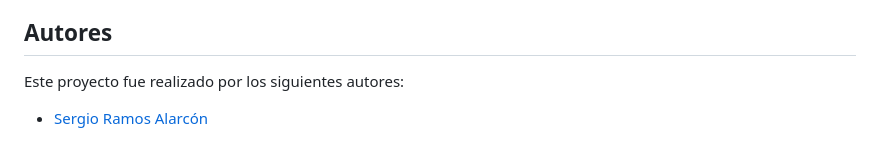
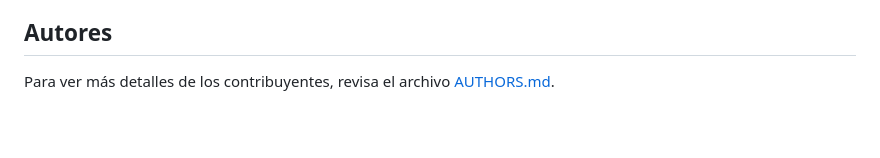
Before and after one commit to Kazuma275/Rayito-de-Sol, a Markdown page: README.md, the part around the change. GitHub-like rendering; blank space fills up the shorter version.

```diff
--- a/README.md
+++ b/README.md
@@ -60,6 +60,4 @@ Si tienes alguna pregunta o necesitas más información, por favor contacta con
 
 ## Autores
 
-Este proyecto fue realizado por los siguientes autores:
-
-- [Sergio Ramos Alarcón](./AUTHORS.md)
+Para ver más detalles de los contribuyentes, revisa el archivo [AUTHORS.md](./AUTHORS.md).
```
